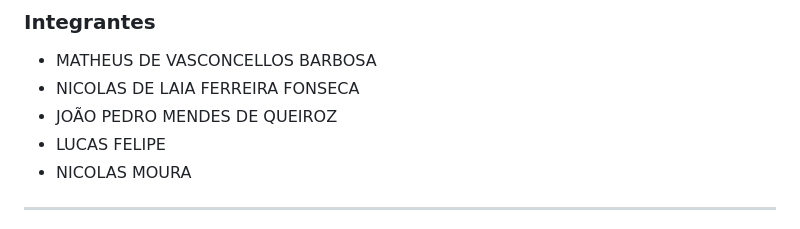
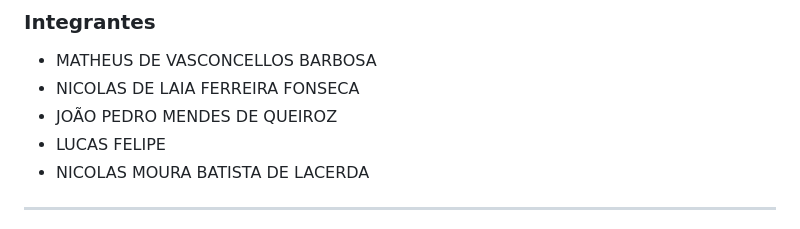
Before and after one commit to matmvb/Atividade-Banco-de-Dados-PgAdmin-, a Markdown page: README.md, the part around the change. Drawn GitHub-style.

```diff
--- a/README.md
+++ b/README.md
@@ -15,7 +15,7 @@ Trabalho da disciplina de banco de dados feito com **PostgreSQL** + **PgAdmin**.
 - NICOLAS DE LAIA FERREIRA FONSECA
 - JOÃO PEDRO MENDES DE QUEIROZ
 - LUCAS FELIPE
-- NICOLAS MOURA
+- NICOLAS MOURA BATISTA DE LACERDA
 
 ---
 
```
